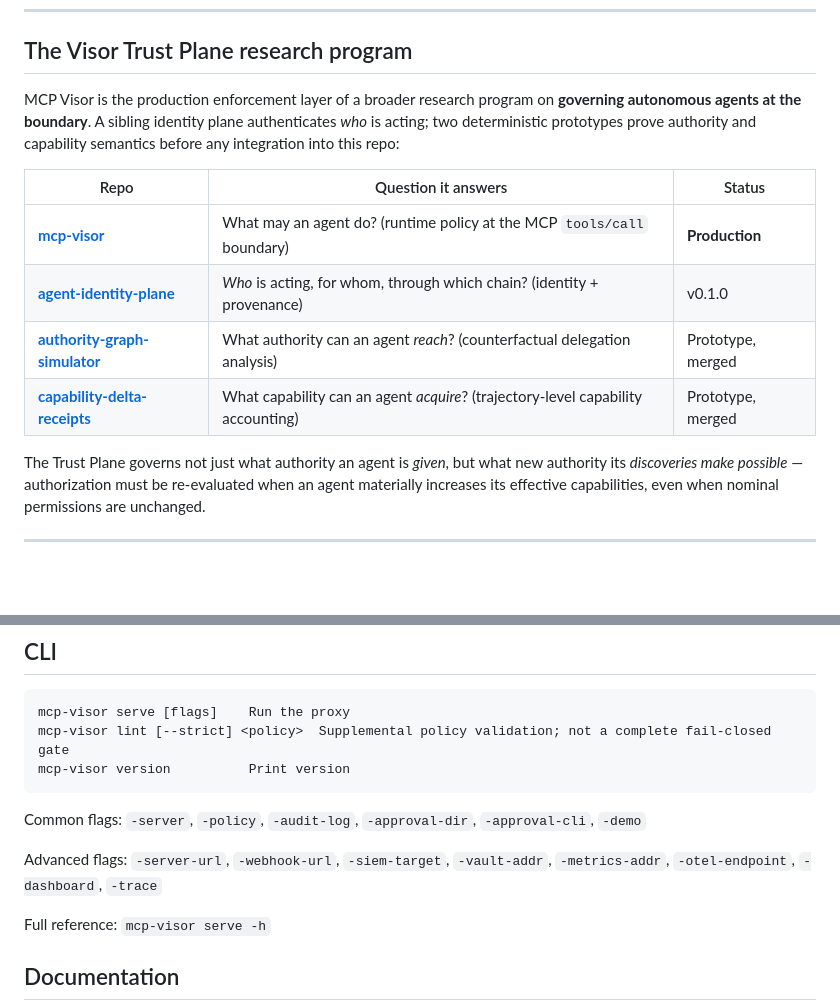
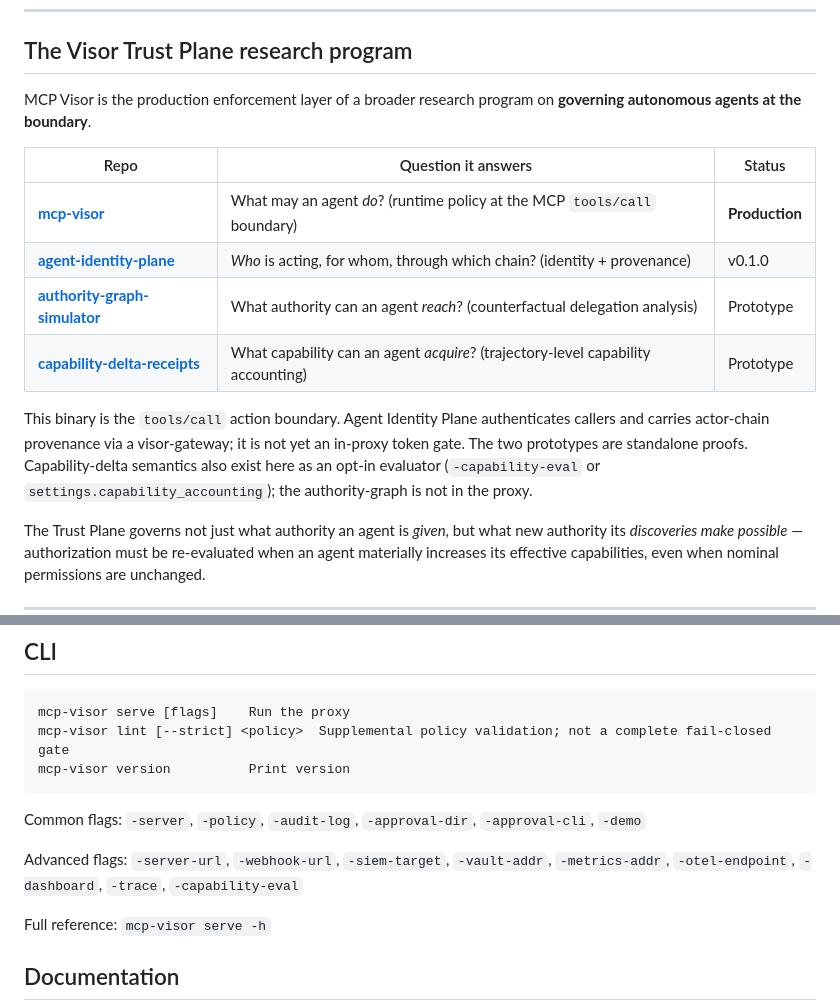
Before and after one commit to themayursinha/mcp-visor, a Markdown page: README.md, 2 parts joined by grey strips. Drawn GitHub-style; blank space fills up the shorter version.

Commit message:
docs: reconcile Trust Plane status with sibling repos. (#101)
Drop the ambiguous "Prototype, merged" label, state that capability-delta is opt-in in visor while the authority-graph is not, and point spoofed --client-id at Agent Identity Plane.

```diff
--- a/README.md
+++ b/README.md
@@ -20,14 +20,16 @@ Model guardrails try to shape what the model says or thinks inside the context w
 
 ## The Visor Trust Plane research program
 
-MCP Visor is the production enforcement layer of a broader research program on **governing autonomous agents at the boundary**. A sibling identity plane authenticates *who* is acting; two deterministic prototypes prove authority and capability semantics before any integration into this repo:
+MCP Visor is the production enforcement layer of a broader research program on **governing autonomous agents at the boundary**.
 
 | Repo | Question it answers | Status |
 |---|---|---|
-| [**mcp-visor**](https://github.com/themayursinha/mcp-visor) | What may an agent do? (runtime policy at the MCP `tools/call` boundary) | **Production** |
+| [**mcp-visor**](https://github.com/themayursinha/mcp-visor) | What may an agent *do*? (runtime policy at the MCP `tools/call` boundary) | **Production** |
 | [**agent-identity-plane**](https://github.com/themayursinha/agent-identity-plane) | *Who* is acting, for whom, through which chain? (identity + provenance) | v0.1.0 |
-| [**authority-graph-simulator**](https://github.com/themayursinha/authority-graph-simulator) | What authority can an agent *reach*? (counterfactual delegation analysis) | Prototype, merged |
-| [**capability-delta-receipts**](https://github.com/themayursinha/capability-delta-receipts) | What capability can an agent *acquire*? (trajectory-level capability accounting) | Prototype, merged |
+| [**authority-graph-simulator**](https://github.com/themayursinha/authority-graph-simulator) | What authority can an agent *reach*? (counterfactual delegation analysis) | Prototype |
+| [**capability-delta-receipts**](https://github.com/themayursinha/capability-delta-receipts) | What capability can an agent *acquire*? (trajectory-level capability accounting) | Prototype |
+
+This binary is the `tools/call` action boundary. Agent Identity Plane authenticates callers and carries actor-chain provenance via a visor-gateway; it is not yet an in-proxy token gate. The two prototypes are standalone proofs. Capability-delta semantics also exist here as an opt-in evaluator (`-capability-eval` or `settings.capability_accounting`); the authority-graph is not in the proxy.
 
 The Trust Plane governs not just what authority an agent is *given*, but what new authority its *discoveries make possible* — authorization must be re-evaluated when an agent materially increases its effective capabilities, even when nominal permissions are unchanged.
 
@@ -203,7 +205,7 @@ mcp-visor version          Print version
 
 Common flags: `-server`, `-policy`, `-audit-log`, `-approval-dir`, `-approval-cli`, `-demo`
 
-Advanced flags: `-server-url`, `-webhook-url`, `-siem-target`, `-vault-addr`, `-metrics-addr`, `-otel-endpoint`, `-dashboard`, `-trace`
+Advanced flags: `-server-url`, `-webhook-url`, `-siem-target`, `-vault-addr`, `-metrics-addr`, `-otel-endpoint`, `-dashboard`, `-trace`, `-capability-eval`
 
 Full reference: `mcp-visor serve -h`
 
```
Also changed, not shown: docs/threat-model.md (+2 -2 lines).
